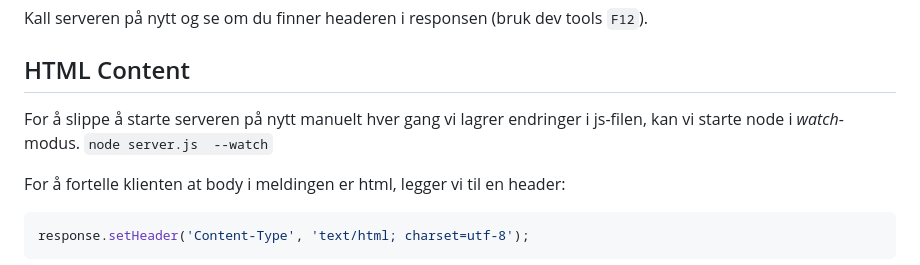
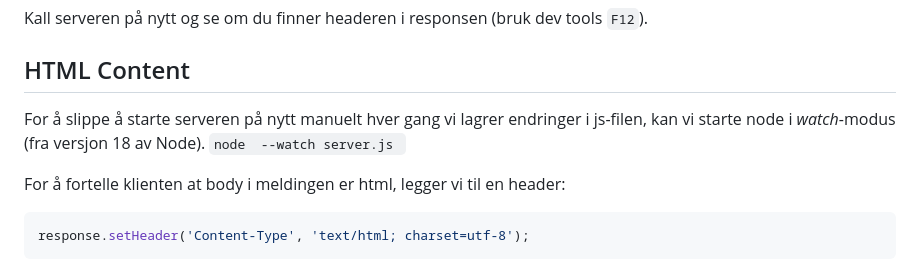
Before and after one commit to bekk/oppdrift_backend, a Markdown page: del_0/node-øvelser.md, the part around the change. GitHub-like rendering.

```diff
--- a/del_0/node-øvelser.md
+++ b/del_0/node-øvelser.md
@@ -51,8 +51,8 @@ Kall serveren på nytt og se om du finner headeren i responsen (bruk dev tools `
 
 ## HTML Content
 
-For å slippe å starte serveren på nytt manuelt hver gang vi lagrer endringer i js-filen, kan vi starte node i _watch_-modus.
-`node server.js  --watch`
+For å slippe å starte serveren på nytt manuelt hver gang vi lagrer endringer i js-filen, kan vi starte node i _watch_-modus (fra versjon 18 av Node).
+`node  --watch server.js `
 
 For å fortelle klienten at body i meldingen er html, legger vi til en header:
 
```
